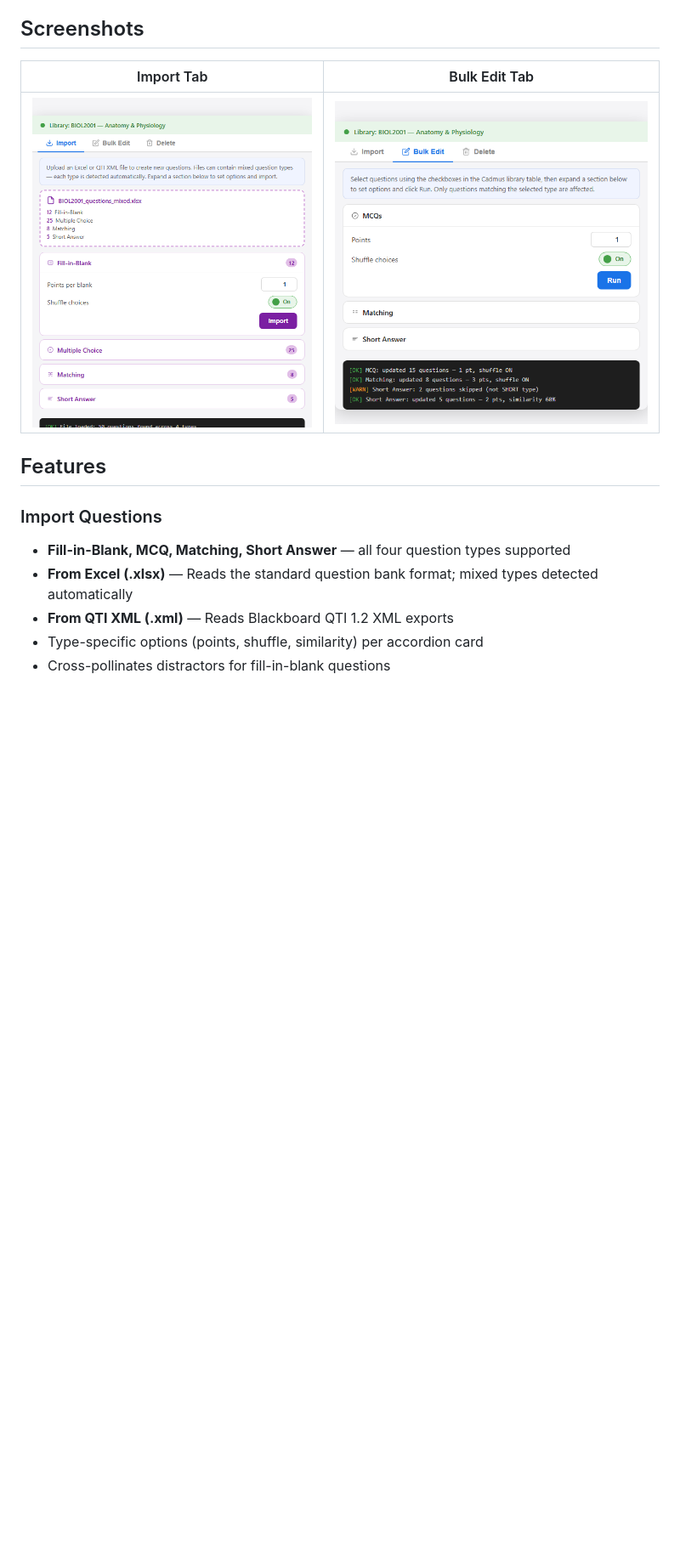
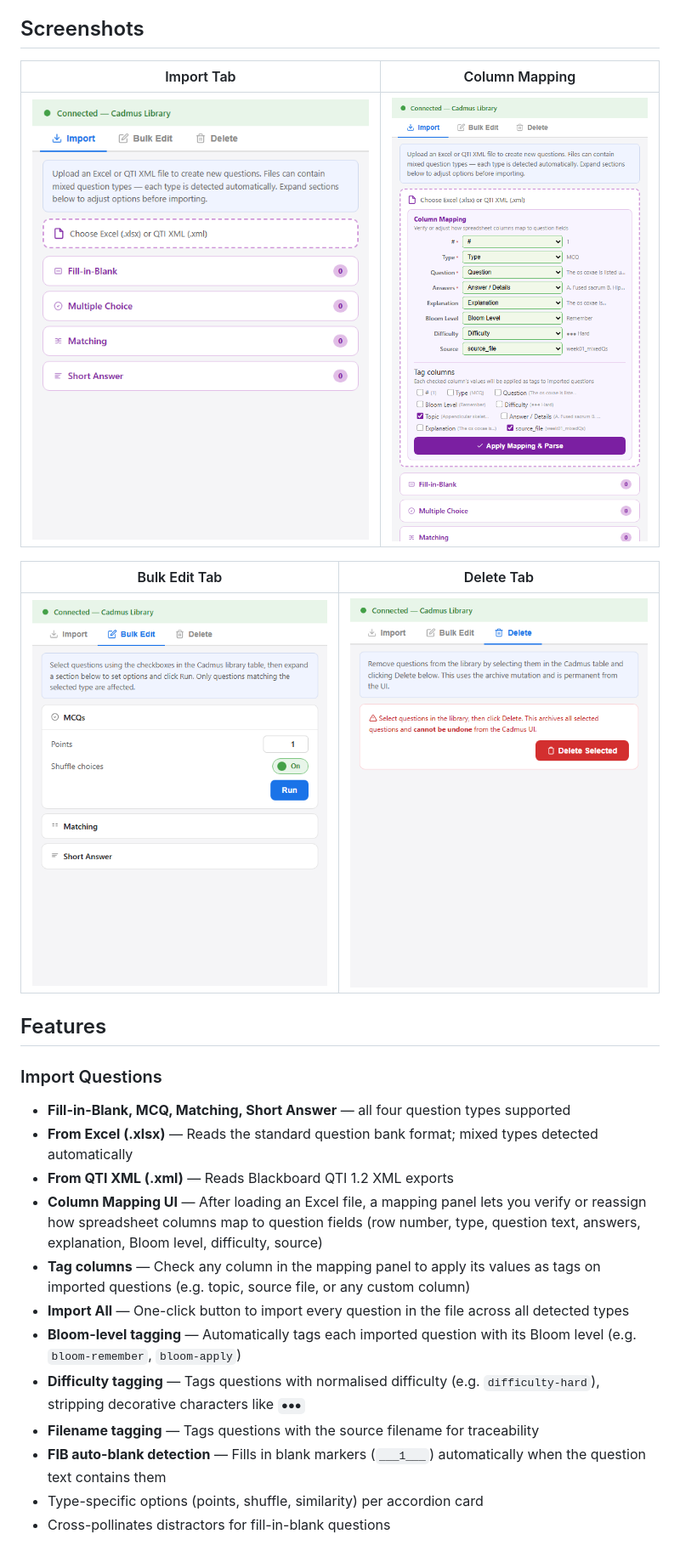
Before and after one commit to Lvigentini/cadmus_plugin, a Markdown page: README.md, the part around one of its changes. Shown at 85% size. Rendered like a GitHub page; pictures changed too: docs/screenshot-bulk-edit-tab.png, docs/screenshot-column-mapping.png (added), docs/screenshot-delete-tab.png (added); blank space fills up the shorter version.

```diff
--- a/README.md
+++ b/README.md
@@ -4,9 +4,13 @@ A Chrome extension that provides a UI for bulk editing, importing, and managing
 
 ## Screenshots
 
-| Import Tab | Bulk Edit Tab |
+| Import Tab | Column Mapping |
 |:---:|:---:|
-| ![Import tab with a file loaded](docs/screenshot-import-tab.png) | ![Bulk Edit tab with log output](docs/screenshot-bulk-edit-tab.png) |
+| ![Import tab — empty state](docs/screenshot-import-tab.png) | ![Column mapping with tag checkboxes](docs/screenshot-column-mapping.png) |
+
+| Bulk Edit Tab | Delete Tab |
+|:---:|:---:|
+| ![Bulk Edit tab with MCQ options](docs/screenshot-bulk-edit-tab.png) | ![Delete tab with warning](docs/screenshot-delete-tab.png) |
 
 ## Features
 
@@ -14,6 +18,13 @@ A Chrome extension that provides a UI for bulk editing, importing, and managing
 - **Fill-in-Blank, MCQ, Matching, Short Answer** — all four question types supported
 - **From Excel (.xlsx)** — Reads the standard question bank format; mixed types detected automatically
 - **From QTI XML (.xml)** — Reads Blackboard QTI 1.2 XML exports
+- **Column Mapping UI** — After loading an Excel file, a mapping panel lets you verify or reassign how spreadsheet columns map to question fields (row number, type, question text, answers, explanation, Bloom level, difficulty, source)
+- **Tag columns** — Check any column in the mapping panel to apply its values as tags on imported questions (e.g. topic, source file, or any custom column)
+- **Import All** — One-click button to import every question in the file across all detected types
+- **Bloom-level tagging** — Automatically tags each imported question with its Bloom level (e.g. `bloom-remember`, `bloom-apply`)
+- **Difficulty tagging** — Tags questions with normalised difficulty (e.g. `difficulty-hard`), stripping decorative characters like `●●●`
+- **Filename tagging** — Tags questions with the source filename for traceability
+- **FIB auto-blank detection** — Fills in blank markers (`___1___`) automatically when the question text contains them
 - Type-specific options (points, shuffle, similarity) per accordion card
 - Cross-pollinates distractors for fill-in-blank questions
 
```
Also changed, not shown: other parts of README.md (+23 -18 lines).
